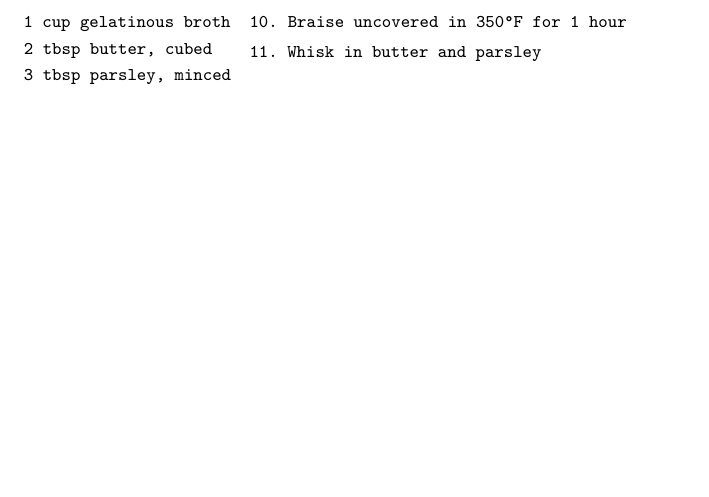
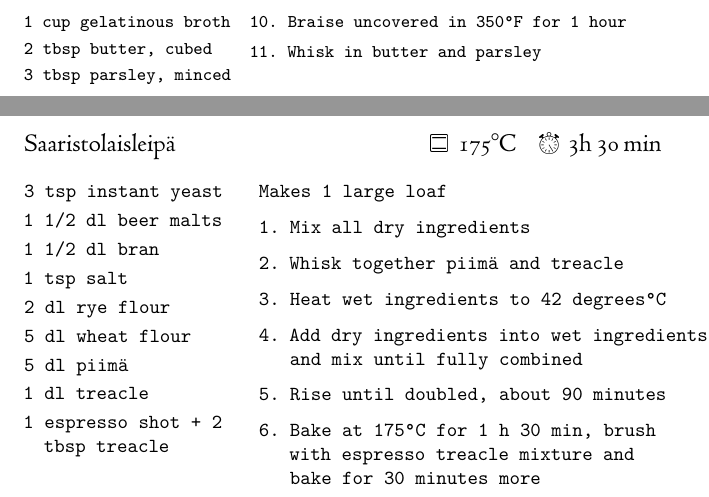
Before and after one commit to OlliSaarikivi/recipecards, a LaTeX document (main.tex): part of page 72 of 72 before the commit and two parts of pages 72 and 73 of 73 after it, the two joined at a grey line, cut so that both start at the same text, the shorter picture padded with empty space. Compiled offline with XeLaTeX.

Commit message:
Update main.tex

```diff
--- a/main.tex
+++ b/main.tex
@@ -1238,6 +1238,30 @@ Replace fish sauce with 2 anchovy fillets.
 \end{steps}
 \end{denserecipe}
 
+\begin{recipe}{Saaristolaisleipä}{\preheat{\celsius{175}}\totaltime{3h 30 min}}
+\begin{ingredients}
+3 tsp instant yeast
+1 1/2 dl beer malts
+1 1/2 dl bran
+1 tsp salt
+2 dl rye flour
+5 dl wheat flour
+5 dl piimä
+1 dl treacle
+1 espresso shot + 2 tbsp treacle
+\end{ingredients}
+\nextcolumn
+Makes 1 large loaf
+\begin{steps}
+    \item Mix all dry ingredients
+    \item Whisk together piimä and treacle
+    \item Heat wet ingredients to \celsius{42 degrees}
+    \item Add dry ingredients into wet ingredients and mix until fully combined
+    \item Rise until doubled, about 90 minutes
+    \item Bake at \celsius{175} for 1 h 30 min, brush with espresso treacle mixture and bake for 30 minutes more
+\end{steps}
+\end{recipe}
+
 % ===========================
 % === New recipe template ===
 % ===========================
```
